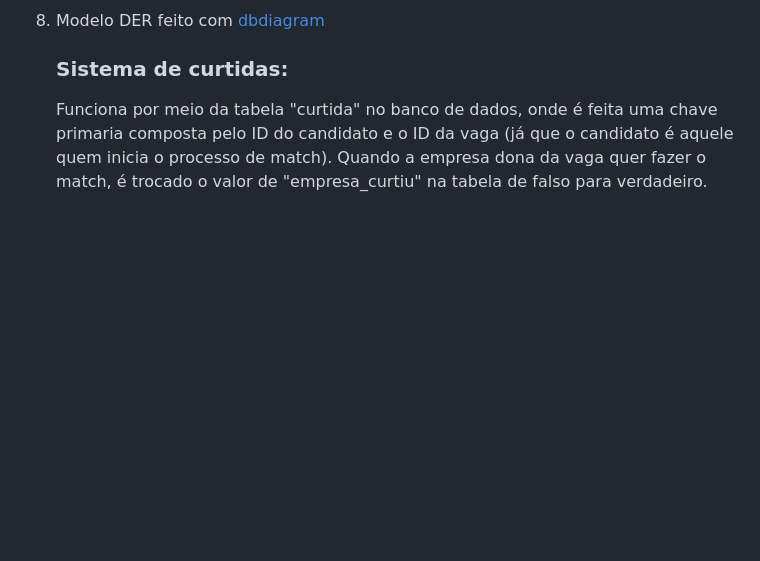
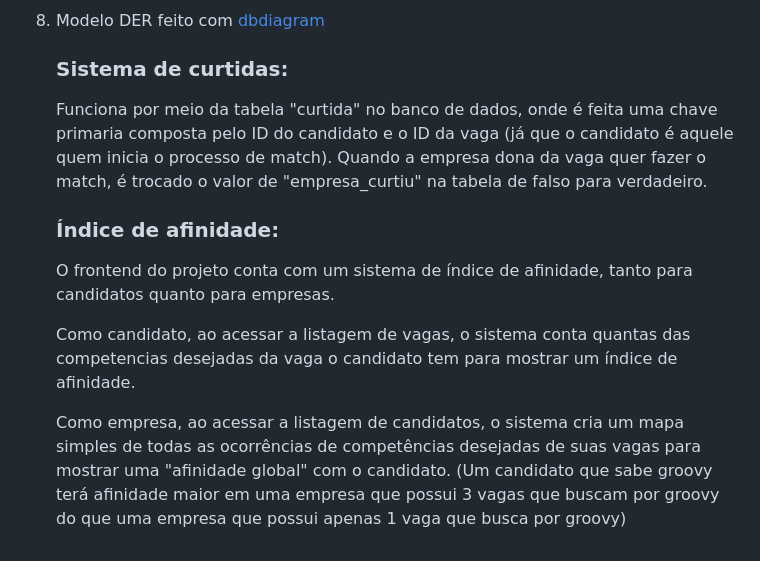
Before and after one commit to HenriqueReinaldi/Linketinder-Project, a Markdown page: README.md, the part around the change. Rendered like a GitHub page; blank space fills up the shorter version.

Commit message:
chore: readme

```diff
--- a/README.md
+++ b/README.md
@@ -64,3 +64,12 @@ Uma ferramenta que serviu grande auxílio foi o próprio Intellij, que permitiu
 
     Funciona por meio da tabela "curtida" no banco de dados, onde é feita uma chave primaria composta pelo ID do candidato e o ID da vaga (já que o candidato é aquele quem inicia o processo de match).
     Quando a empresa dona da vaga quer fazer o match, é trocado o valor de "empresa_curtiu" na tabela de falso para verdadeiro.
+
+
+    ### Índice de afinidade:
+
+    O frontend do projeto conta com um sistema de índice de afinidade, tanto para candidatos quanto para empresas.
+
+    Como candidato, ao acessar a listagem de vagas, o sistema conta quantas das competencias desejadas da vaga o candidato tem para mostrar um índice de afinidade.
+
+    Como empresa, ao acessar a listagem de candidatos, o sistema cria um mapa simples de todas as ocorrências de competências desejadas de suas vagas para mostrar uma "afinidade global" com o candidato. (Um candidato que sabe groovy terá afinidade maior em uma empresa que possui 3 vagas que buscam por groovy do que uma empresa que possui apenas 1 vaga que busca por groovy)
```
